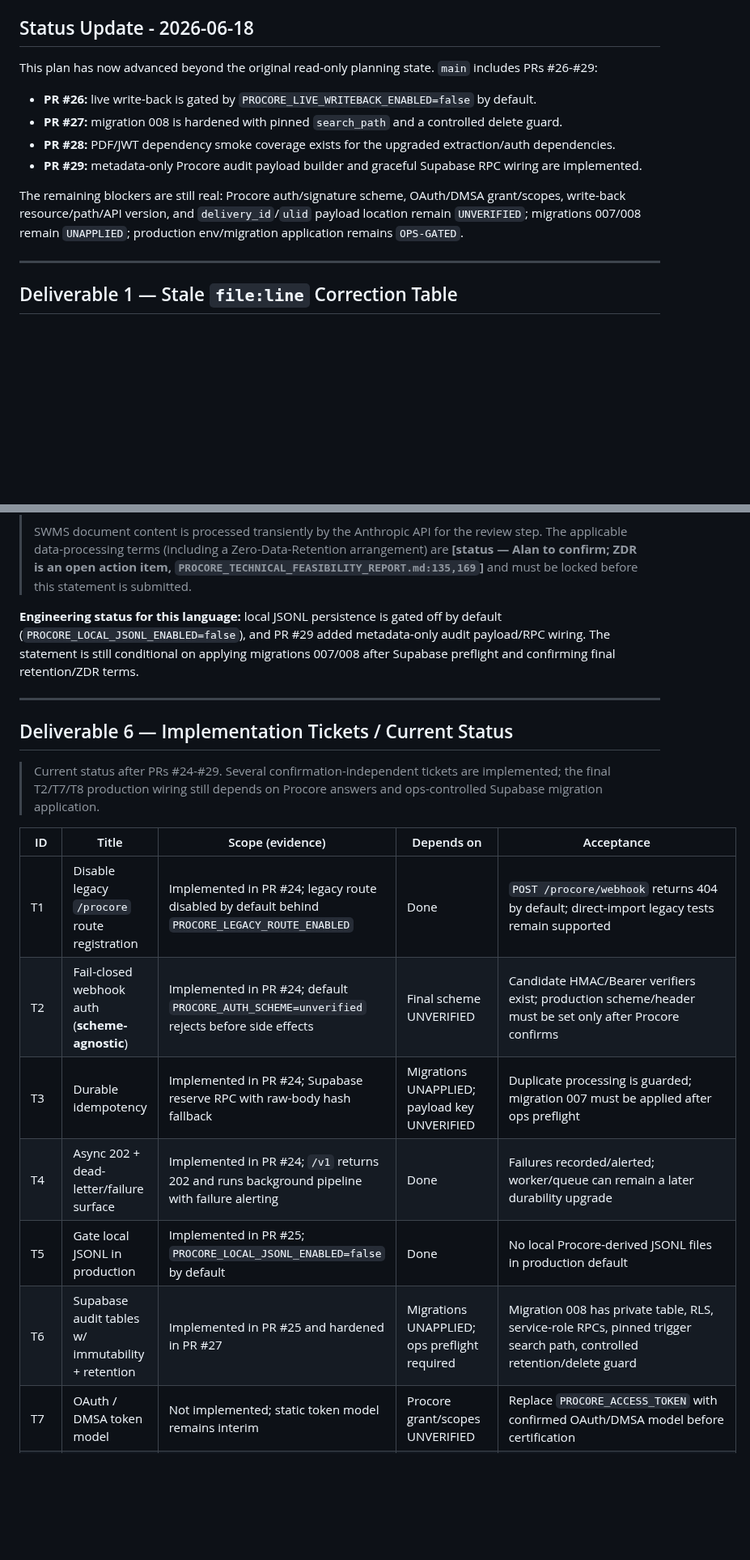
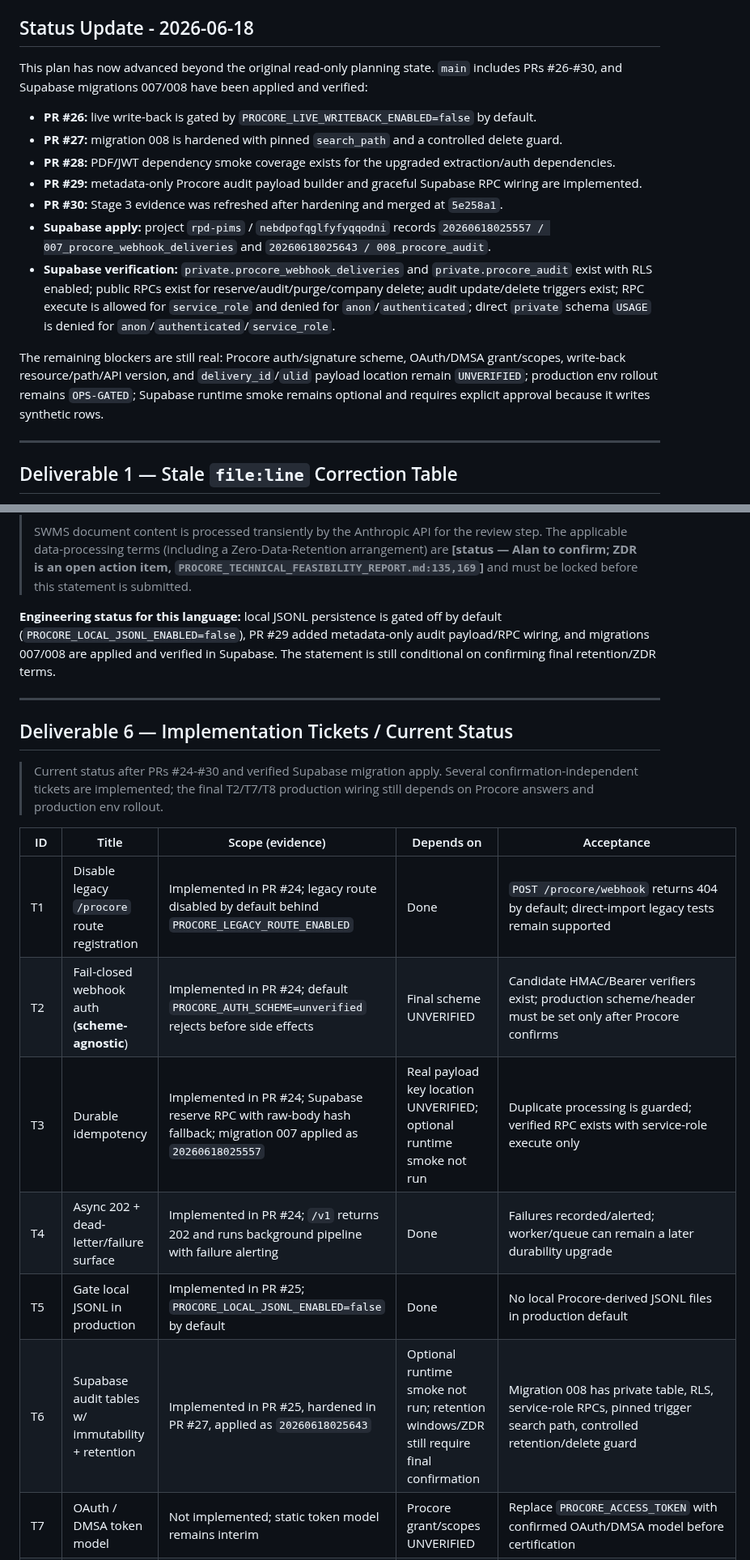
Before and after one commit to mcxl/gatekeeper, a Markdown page: docs/procore/STAGE3_CERTIFICATION_PLAN_V2.md, 2 parts joined by grey strips. Shown at 81% size. Drawn GitHub-style; blank space fills up the shorter version.

```diff
--- a/docs/procore/STAGE3_CERTIFICATION_PLAN_V2.md
+++ b/docs/procore/STAGE3_CERTIFICATION_PLAN_V2.md
@@ -7,14 +7,17 @@
 
 ## Status Update - 2026-06-18
 
-This plan has now advanced beyond the original read-only planning state. `main` includes PRs #26-#29:
+This plan has now advanced beyond the original read-only planning state. `main` includes PRs #26-#30, and Supabase migrations 007/008 have been applied and verified:
 
 - **PR #26:** live write-back is gated by `PROCORE_LIVE_WRITEBACK_ENABLED=false` by default.
 - **PR #27:** migration 008 is hardened with pinned `search_path` and a controlled delete guard.
 - **PR #28:** PDF/JWT dependency smoke coverage exists for the upgraded extraction/auth dependencies.
 - **PR #29:** metadata-only Procore audit payload builder and graceful Supabase RPC wiring are implemented.
+- **PR #30:** Stage 3 evidence was refreshed after hardening and merged at `5e258a1`.
+- **Supabase apply:** project `rpd-pims` / `nebdpofqglfyfyqqodni` records `20260618025557 / 007_procore_webhook_deliveries` and `20260618025643 / 008_procore_audit`.
+- **Supabase verification:** `private.procore_webhook_deliveries` and `private.procore_audit` exist with RLS enabled; public RPCs exist for reserve/audit/purge/company delete; audit update/delete triggers exist; RPC execute is allowed for `service_role` and denied for `anon`/`authenticated`; direct `private` schema `USAGE` is denied for `anon`/`authenticated`/`service_role`.
 
-The remaining blockers are still real: Procore auth/signature scheme, OAuth/DMSA grant/scopes, write-back resource/path/API version, and `delivery_id`/`ulid` payload location remain `UNVERIFIED`; migrations 007/008 remain `UNAPPLIED`; production env/migration application remains `OPS-GATED`.
+The remaining blockers are still real: Procore auth/signature scheme, OAuth/DMSA grant/scopes, write-back resource/path/API version, and `delivery_id`/`ulid` payload location remain `UNVERIFIED`; production env rollout remains `OPS-GATED`; Supabase runtime smoke remains optional and requires explicit approval because it writes synthetic rows.
 
 ---
 
@@ -147,22 +150,22 @@ Each phase lists objective, key evidence, and exit gate. Per `CLAUDE.md`, any ph
 >
 > SWMS document content is processed transiently by the Anthropic API for the review step. The applicable data-processing terms (including a Zero-Data-Retention arrangement) are **[status — Alan to confirm; ZDR is an open action item, `PROCORE_TECHNICAL_FEASIBILITY_REPORT.md:135,169`]** and must be locked before this statement is submitted.
 
-**Engineering status for this language:** local JSONL persistence is gated off by default (`PROCORE_LOCAL_JSONL_ENABLED=false`), and PR #29 added metadata-only audit payload/RPC wiring. The statement is still conditional on applying migrations 007/008 after Supabase preflight and confirming final retention/ZDR terms.
+**Engineering status for this language:** local JSONL persistence is gated off by default (`PROCORE_LOCAL_JSONL_ENABLED=false`), PR #29 added metadata-only audit payload/RPC wiring, and migrations 007/008 are applied and verified in Supabase. The statement is still conditional on confirming final retention/ZDR terms.
 
 ---
 
 ## Deliverable 6 — Implementation Tickets / Current Status
 
-> Current status after PRs #24-#29. Several confirmation-independent tickets are implemented; the final T2/T7/T8 production wiring still depends on Procore answers and ops-controlled Supabase migration application.
+> Current status after PRs #24-#30 and verified Supabase migration apply. Several confirmation-independent tickets are implemented; the final T2/T7/T8 production wiring still depends on Procore answers and production env rollout.
 
 | ID | Title | Scope (evidence) | Depends on | Acceptance |
 |---|---|---|---|---|
 | T1 | Disable legacy `/procore` route registration | Implemented in PR #24; legacy route disabled by default behind `PROCORE_LEGACY_ROUTE_ENABLED` | Done | `POST /procore/webhook` returns 404 by default; direct-import legacy tests remain supported |
 | T2 | Fail-closed webhook auth (**scheme-agnostic**) | Implemented in PR #24; default `PROCORE_AUTH_SCHEME=unverified` rejects before side effects | Final scheme UNVERIFIED | Candidate HMAC/Bearer verifiers exist; production scheme/header must be set only after Procore confirms |
-| T3 | Durable idempotency | Implemented in PR #24; Supabase reserve RPC with raw-body hash fallback | Migrations UNAPPLIED; payload key UNVERIFIED | Duplicate processing is guarded; migration 007 must be applied after ops preflight |
+| T3 | Durable idempotency | Implemented in PR #24; Supabase reserve RPC with raw-body hash fallback; migration 007 applied as `20260618025557` | Real payload key location UNVERIFIED; optional runtime smoke not run | Duplicate processing is guarded; verified RPC exists with service-role execute only |
 | T4 | Async 202 + dead-letter/failure surface | Implemented in PR #24; `/v1` returns 202 and runs background pipeline with failure alerting | Done | Failures recorded/alerted; worker/queue can remain a later durability upgrade |
 | T5 | Gate local JSONL in production | Implemented in PR #25; `PROCORE_LOCAL_JSONL_ENABLED=false` by default | Done | No local Procore-derived JSONL files in production default |
-| T6 | Supabase audit tables w/ immutability + retention | Implemented in PR #25 and hardened in PR #27 | Migrations UNAPPLIED; ops preflight required | Migration 008 has private table, RLS, service-role RPCs, pinned trigger search path, controlled retention/delete guard |
+| T6 | Supabase audit tables w/ immutability + retention | Implemented in PR #25, hardened in PR #27, applied as `20260618025643` | Optional runtime smoke not run; retention windows/ZDR still require final confirmation | Migration 008 has private table, RLS, service-role RPCs, pinned trigger search path, controlled retention/delete guard |
 | T7 | OAuth / DMSA token model | Not implemented; static token model remains interim | Procore grant/scopes UNVERIFIED | Replace `PROCORE_ACCESS_TOKEN` with confirmed OAuth/DMSA model before certification |
 | T8 | Advisory comment quality gate + write-back idempotency | Partially implemented: PR #26 gated live write-back; PR #29 added metadata-only audit builder/RPC wiring | Write-back resource/path UNVERIFIED | Final endpoint/path, write-back idempotency, and comment quality gate still require Procore confirmation |
 | T9 | SBOM / vulnerability scan in CI | Implemented in PR #25; PR #28 added PDF/JWT dependency smoke coverage | Done | CI fails on vulnerable pinned deps; SBOM artifact produced; extraction/auth smoke coverage exists |
```
Also changed, not shown: other parts of docs/procore/STAGE3_CERTIFICATION_PLAN_V2.md (+2 -2 lines), docs/procore/TRACK_A_COMPLETION_REPORT.md (+15 -9 lines).
